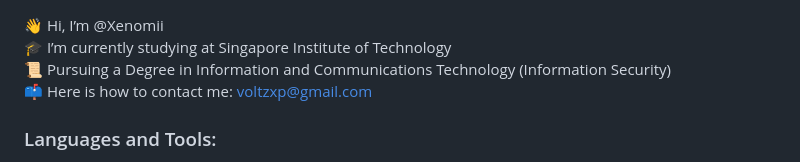
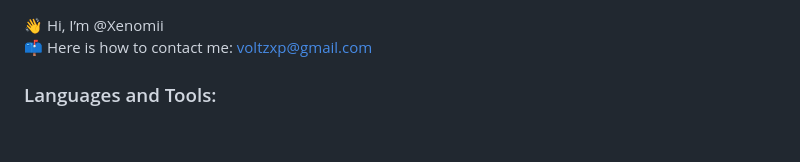
Before and after one commit to Xenomii/Xenomii, a Markdown page: README.md, the part around the change. Rendered like a GitHub page; blank space fills up the shorter version.

```diff
--- a/README.md
+++ b/README.md
@@ -1,6 +1,4 @@
 👋 Hi, I’m @Xenomii<br/>
-🎓 I’m currently studying at Singapore Institute of Technology<br/>
-📜 Pursuing a Degree in Information and Communications Technology (Information Security)<br/>
 📫 Here is how to contact me: voltzxp@gmail.com<br/>
 
 <h3 align="left">Languages and Tools:</h3>
```
